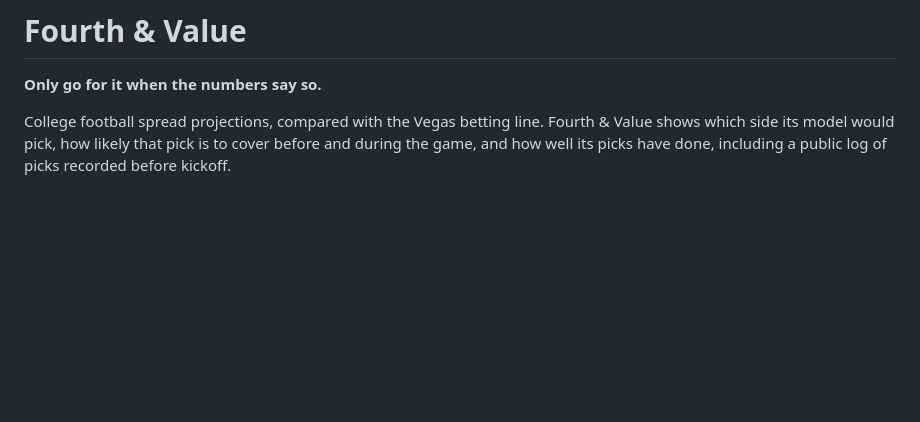
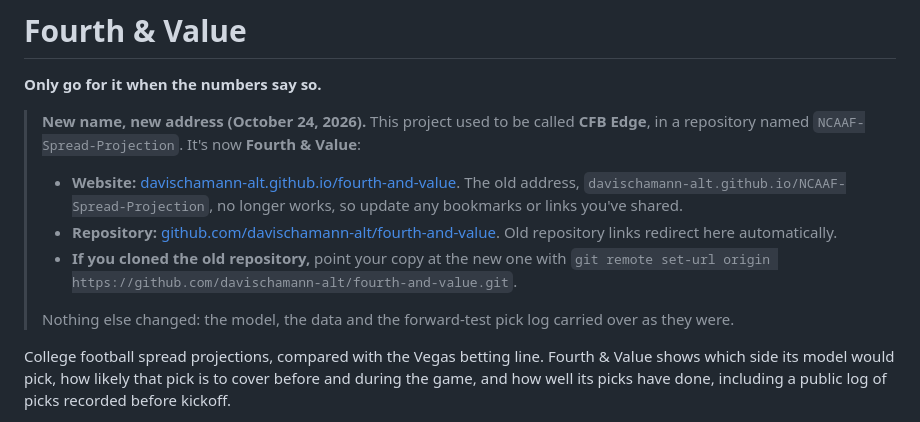
Before and after one commit to davischamann-alt/NCAAF-Spread-Projection, a Markdown page: README.md, the part around the change. Rendered like a GitHub page; blank space fills up the shorter version.

Commit message:
Note the rebrand and new addresses in the README
Co-Authored-By: Claude Opus 5.5 <noreply@anthropic.com>

```diff
--- a/README.md
+++ b/README.md
@@ -1,6 +1,14 @@
 # Fourth & Value
 
 **Only go for it when the numbers say so.**
+
+> **New name, new address (October 24, 2026).** This project used to be called **CFB Edge**, in a repository named `NCAAF-Spread-Projection`. It's now **Fourth & Value**:
+>
+> - **Website:** [davischamann-alt.github.io/fourth-and-value](https://davischamann-alt.github.io/fourth-and-value/). The old address, `davischamann-alt.github.io/NCAAF-Spread-Projection`, no longer works, so update any bookmarks or links you've shared.
+> - **Repository:** [github.com/davischamann-alt/fourth-and-value](https://github.com/davischamann-alt/fourth-and-value). Old repository links redirect here automatically.
+> - **If you cloned the old repository,** point your copy at the new one with `git remote set-url origin https://github.com/davischamann-alt/fourth-and-value.git`.
+>
+> Nothing else changed: the model, the data and the forward-test pick log carried over as they were.
 
 College football spread projections, compared with the Vegas betting line. Fourth & Value shows which side its model would pick, how likely that pick is to cover before and during the game, and how well its picks have done, including a public log of picks recorded before kickoff.
 
```
